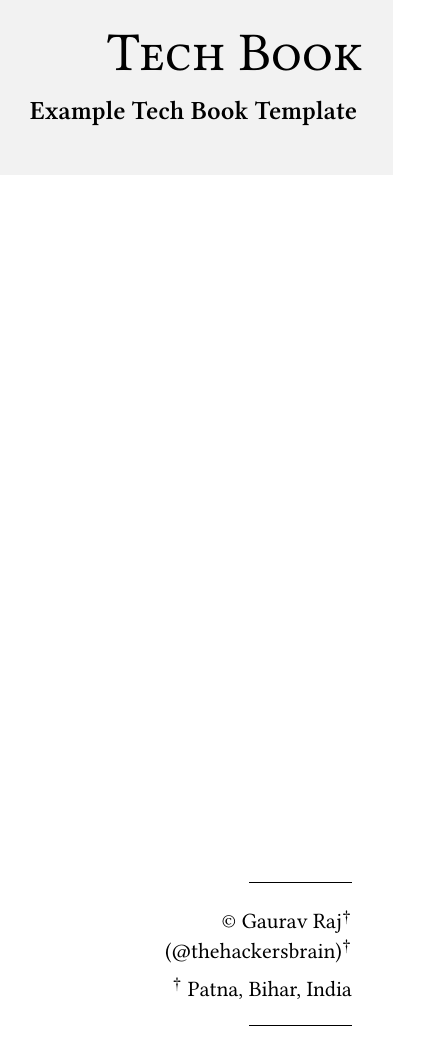
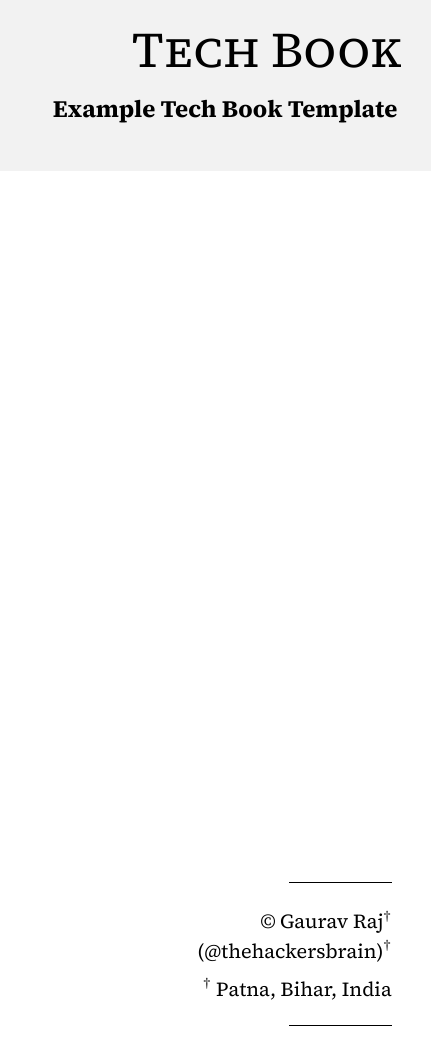
Before and after one commit to thehackersbrain/tech-book-template, a LaTeX book (book.tex, which reads ptmt.sty): page 1 of 53. Compiled offline with XeLaTeX; a missing font is replaced by an installed copy or a similar font.

Commit message:
added fonts

```diff
--- a/ptmt.sty
+++ b/ptmt.sty
@@ -32,9 +32,19 @@
 \usepackage{courierten} %% typewriter monospaced fonts
 \usepackage{biolinum} %% font for sans-serif text to Biolinum
 
-\setmainfont[Scale=1.10]{Libertinus Serif} %% main body font
+\defaultfontfeatures{Ligatures=TeX}
+% \setmainfont[Scale=1.10]{Libertinus Serif} %% main body font
 \newfontfamily\firamonofont[Scale=0.9, Contextuals=Alternate]{FiraMono Nerd Font} %% code block font
 \newfontfamily\jbfont[Scale=MatchLowercase]{JetBrainsMono Nerd Font}
+\newfontfamily\pfont{Poppins}
+
+\setmainfont[
+  Path = fonts/,
+  UprightFont = *-Regular,
+  BoldFont = *-Bold,
+  ItalicFont = *-Italic,
+  BoldItalicFont = *-BoldItalic
+]{SourceSerif4}
 
 \usepackage[bookmarks = true, citecolor = black, colorlinks = true, frenchlinks = true, linkcolor = black, pdfencoding = unicode, urlcolor = black]{hyperref}
 \hypersetup{
@@ -55,6 +65,8 @@
 % \renewcommand{\textbf}[1]{\jbfont #1}
 \newcommand{\icode}[1]{\jbfont #1}
 \newcommand{\ftn}[1]{\footnote{\textit{#1}}}
+
+\setlength{\parindent}{2em} %% Paragraph Indentation
 
 
 % Set up the code block style
@@ -118,8 +130,8 @@
 
 \usepackage{titlesec}
 \titleformat{\chapter}[display]
-  {\bfseries\huge}
-  {\filright \bf{\chaptertitlename} \Huge\thechapter}
+  {\bfseries\huge\pfont}
+  {\filright \bf{\pfont\chaptertitlename} \pfont\Huge\thechapter}
   {1ex}
   {\titlerule\vspace{1ex}\filleft}
   % [\vspace{1ex}\titlerule]
@@ -135,9 +147,9 @@
 % Here, it is set to 5, which means all sectional units up to \subparagraph will be included in the table of contents.
 \setcounter{tocdepth}{5}
 
-\titleformat{\section}[block]{\normalfont\Large\bfseries}{}{0pt}{\hspace*{-1.5em}}
-\titleformat{\subsection}[block]{\normalfont\large\bfseries}{}{0pt}{\hspace*{-1.2em}}
-\titleformat{\subsubsection}[block]{\normalfont\normalsize\bfseries}{}{0pt}{\hspace*{-0.9em}}
+\titleformat{\section}[block]{\normalfont\pfont\Large\bfseries}{}{0pt}{\hspace*{-1.5em}}
+\titleformat{\subsection}[block]{\normalfont\pfont\large\bfseries}{}{0pt}{\hspace*{-1.2em}}
+\titleformat{\subsubsection}[block]{\normalfont\pfont\normalsize\bfseries}{}{0pt}{\hspace*{-0.9em}}
 
 % The following command defines a new command called \undersign.
 % When you use \undersign in the document, it will produce a specific formatted text.
```
Also changed, not shown: MainMatter/Chapter1.tex (+1 -0 lines), book.tex (+2 -33 lines), book.pdf, fonts/SourceSerif4-Bold.ttf (added), fonts/SourceSerif4-BoldItalic.ttf (added), fonts/SourceSerif4-Italic.ttf (added), fonts/SourceSerif4-Regular.ttf (added).
